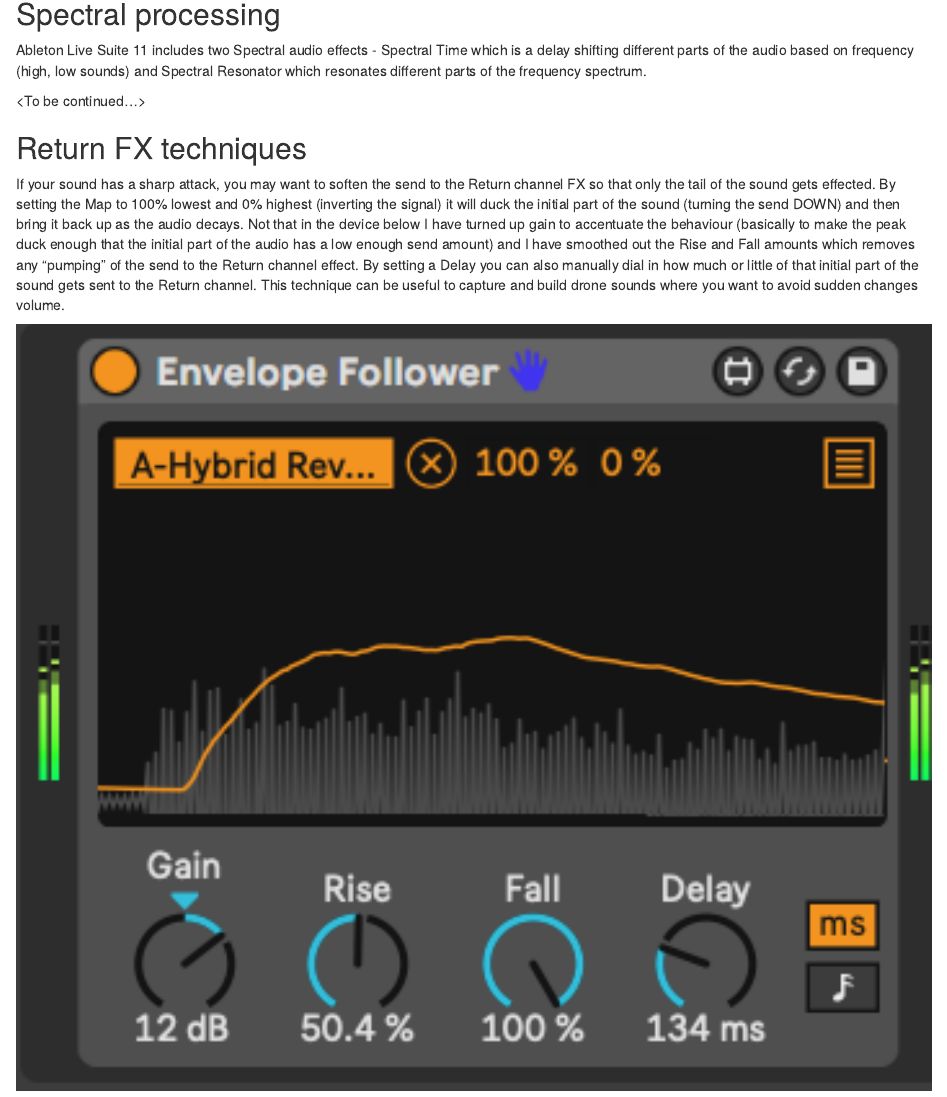
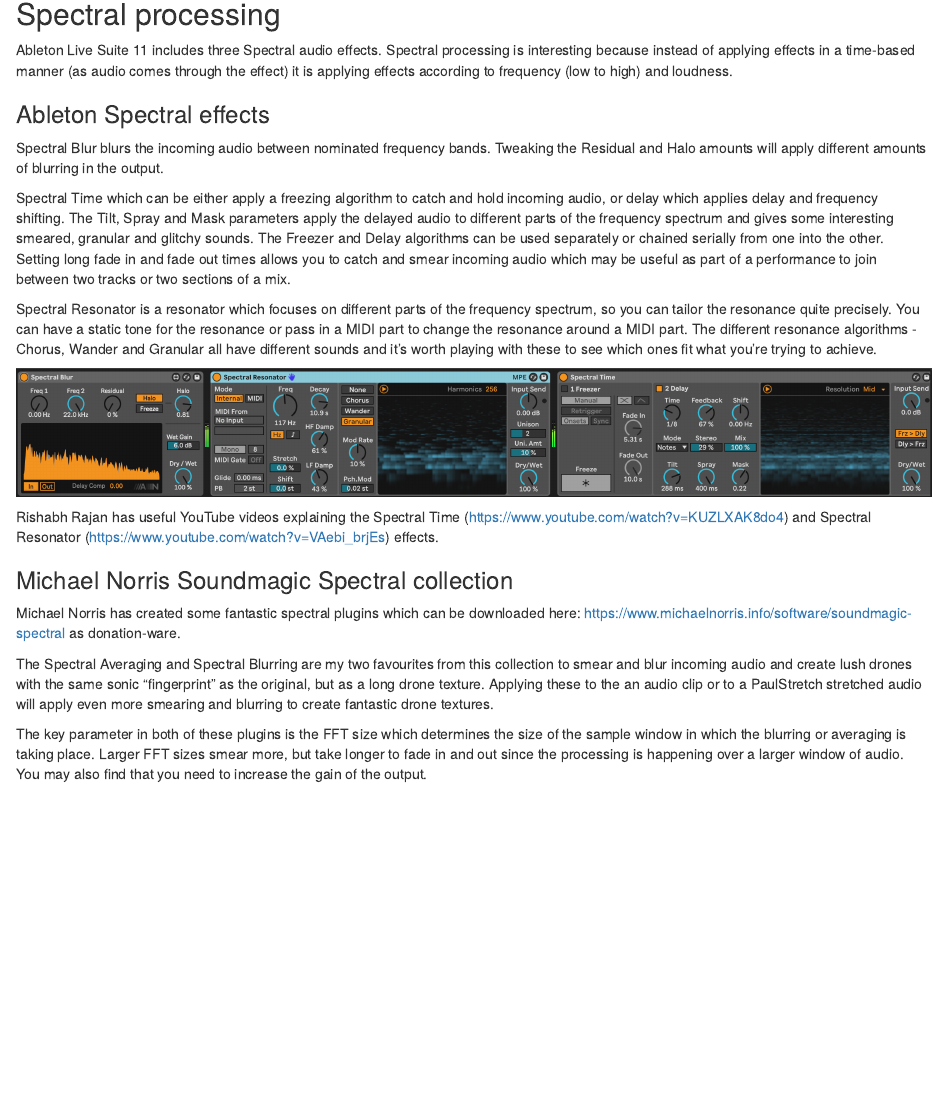
Before and after one commit to MikeKSmith/The_Lazy_Producer, an R Markdown document (015-Tools-Audio_Effects.Rmd): the page in a window 1100 px wide, from 3940 px down. Rendered offline with R 4.5, knitr and Pandoc, with nearby package versions; drawn as R Markdown's standard HTML page in place of the format the file asks for.

Commit message:
Add chapter on audio effects (Work in Progress) and re-render

````diff
--- a/015-Tools-Audio_Effects.Rmd
+++ b/015-Tools-Audio_Effects.Rmd
@@ -69,6 +69,24 @@
 ```
 
 ## Spectral processing
-Ableton Live Suite 11 includes two Spectral audio effects - Spectral Time which is a delay shifting different parts of the audio based on frequency (high, low sounds) and Spectral Resonator which resonates different parts of the frequency spectrum.
+Ableton Live Suite 11 includes three Spectral audio effects. Spectral processing is interesting because instead of applying effects in a time-based manner (as audio comes through the effect) it is applying effects according to frequency (low to high) and loudness.
 
-<To be continued...>
+### Ableton Spectral effects
+Spectral Blur blurs the incoming audio between nominated frequency bands. Tweaking the Residual and Halo amounts will apply different amounts of blurring in the output.
+
+Spectral Time which can be either apply a freezing algorithm to catch and hold incoming audio, or delay which applies delay and frequency shifting. The Tilt, Spray and Mask parameters apply the delayed audio to different parts of the frequency spectrum and gives some interesting smeared, granular and glitchy sounds. The Freezer and Delay algorithms can be used separately or chained serially from one into the other. Setting long fade in and fade out times allows you to catch and smear incoming audio which may be useful as part of a performance to join between two tracks or two sections of a mix.
+
+Spectral Resonator is a resonator which focuses on different parts of the frequency spectrum, so you can tailor the resonance quite precisely. You can have a static tone for the resonance or pass in a MIDI part to change the resonance around a MIDI part. The different resonance algorithms - Chorus, Wander and Granular all have different sounds and it's worth playing with these to see which ones fit what you're trying to achieve.
+
+```{r}
+knitr::include_graphics(path = file.path(here::here(), "images", "Spectral_Devices.png"))
+```
+
+Rishabh Rajan has useful YouTube videos explaining the Spectral Time (https://www.youtube.com/watch?v=KUZLXAK8do4) and Spectral Resonator (https://www.youtube.com/watch?v=VAebi_brjEs) effects.
+
+### Michael Norris Soundmagic Spectral collection
+Michael Norris has created some fantastic spectral plugins which can be downloaded here: https://www.michaelnorris.info/software/soundmagic-spectral as donation-ware.
+
+The Spectral Averaging and Spectral Blurring are my two favourites from this collection to smear and blur incoming audio and create lush drones with the same sonic "fingerprint" as the original, but as a long drone texture. Applying these to the an audio clip or to a PaulStretch stretched audio will apply even more smearing and blurring to create fantastic drone textures.
+
+The key parameter in both of these plugins is the FFT size which determines the size of the sample window in which the blurring or averaging is taking place. Larger FFT sizes smear more, but take longer to fade in and out since the processing is happening over a larger window of audio. You may also find that you need to increase the gain of the output.
````
Also changed, not shown: docs/015-Tools-Audio_Effects.md, docs/index.md, docs/reference-keys.txt, docs/search.json, images/Resonator.png, images/Spectral_Averaging.png (added), images/Spectral_Blurring.png (added), images/Spectral_Devices.png (added), 015-Tools-Audio_Effects.Rmd (16 more changed lines), 23 other files.
